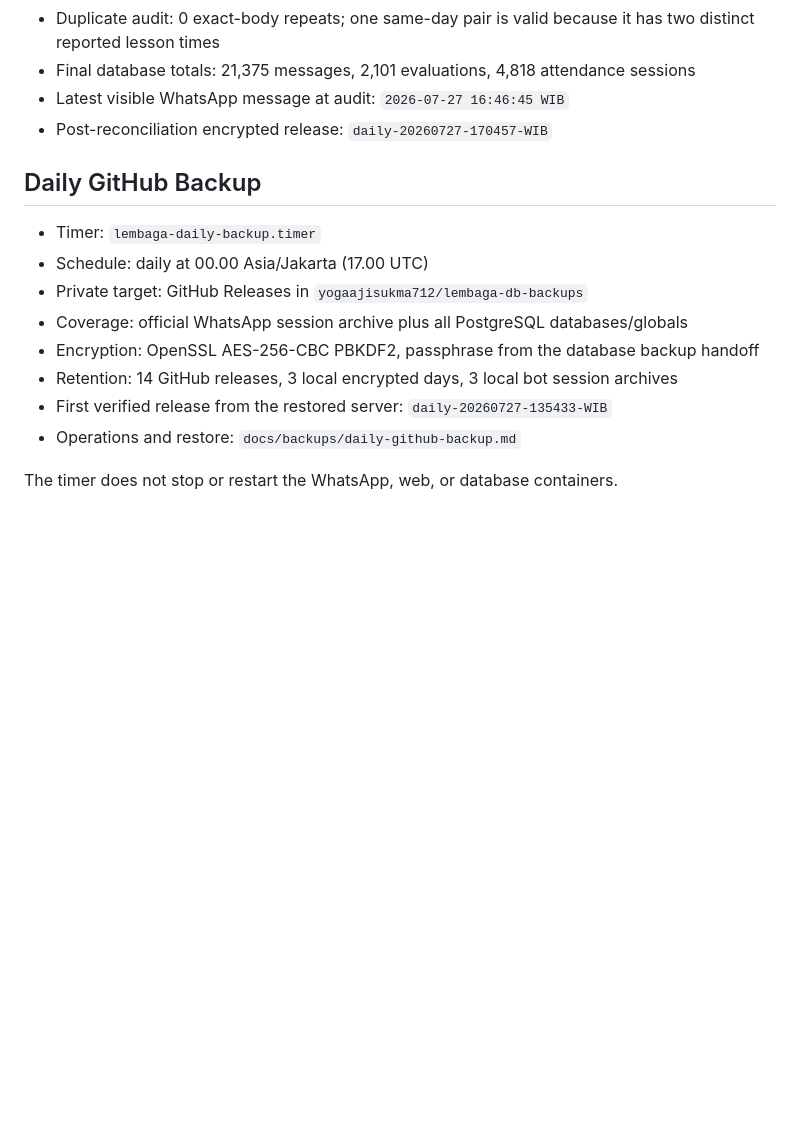
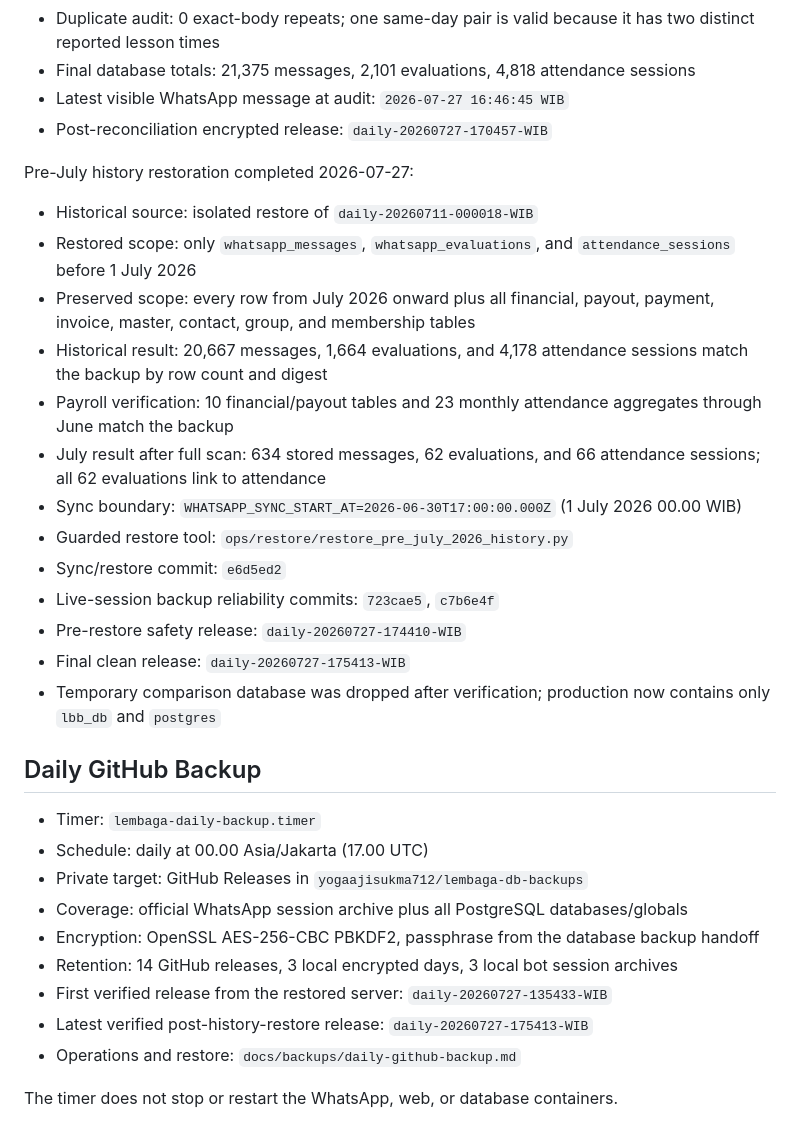
Before and after one commit to yogaajisukma712/dashboard-keuangan-lbb, a Markdown page: CODEX_HANDOFF.md, the part around the change. Drawn GitHub-style; blank space fills up the shorter version.

Commit message:
docs: record pre-July history restoration

```diff
--- a/CODEX_HANDOFF.md
+++ b/CODEX_HANDOFF.md
@@ -75,6 +75,29 @@ WhatsApp July attendance reconciliation completed 2026-07-27:
 - Latest visible WhatsApp message at audit: `2026-07-27 16:46:45 WIB`
 - Post-reconciliation encrypted release: `daily-20260727-170457-WIB`
 
+Pre-July history restoration completed 2026-07-27:
+
+- Historical source: isolated restore of `daily-20260711-000018-WIB`
+- Restored scope: only `whatsapp_messages`, `whatsapp_evaluations`, and
+  `attendance_sessions` before 1 July 2026
+- Preserved scope: every row from July 2026 onward plus all financial, payout,
+  payment, invoice, master, contact, group, and membership tables
+- Historical result: 20,667 messages, 1,664 evaluations, and 4,178 attendance
+  sessions match the backup by row count and digest
+- Payroll verification: 10 financial/payout tables and 23 monthly attendance
+  aggregates through June match the backup
+- July result after full scan: 634 stored messages, 62 evaluations, and 66
+  attendance sessions; all 62 evaluations link to attendance
+- Sync boundary: `WHATSAPP_SYNC_START_AT=2026-06-30T17:00:00.000Z`
+  (1 July 2026 00.00 WIB)
+- Guarded restore tool: `ops/restore/restore_pre_july_2026_history.py`
+- Sync/restore commit: `e6d5ed2`
+- Live-session backup reliability commits: `723cae5`, `c7b6e4f`
+- Pre-restore safety release: `daily-20260727-174410-WIB`
+- Final clean release: `daily-20260727-175413-WIB`
+- Temporary comparison database was dropped after verification; production
+  now contains only `lbb_db` and `postgres`
+
 ## Daily GitHub Backup
 
 - Timer: `lembaga-daily-backup.timer`
@@ -84,6 +107,7 @@ WhatsApp July attendance reconciliation completed 2026-07-27:
 - Encryption: OpenSSL AES-256-CBC PBKDF2, passphrase from the database backup handoff
 - Retention: 14 GitHub releases, 3 local encrypted days, 3 local bot session archives
 - First verified release from the restored server: `daily-20260727-135433-WIB`
+- Latest verified post-history-restore release: `daily-20260727-175413-WIB`
 - Operations and restore: `docs/backups/daily-github-backup.md`
 
 The timer does not stop or restart the WhatsApp, web, or database containers.
```
